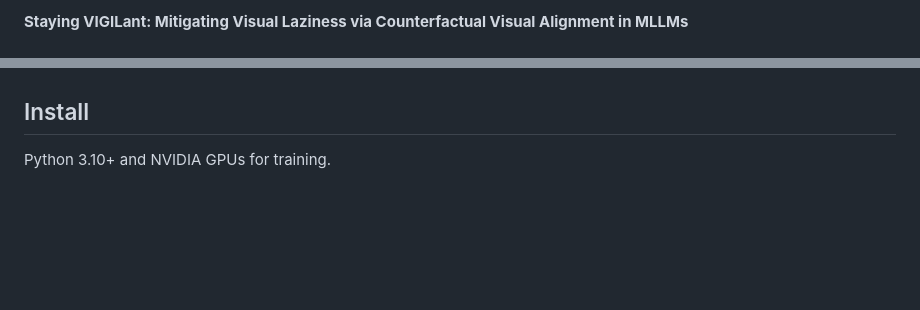
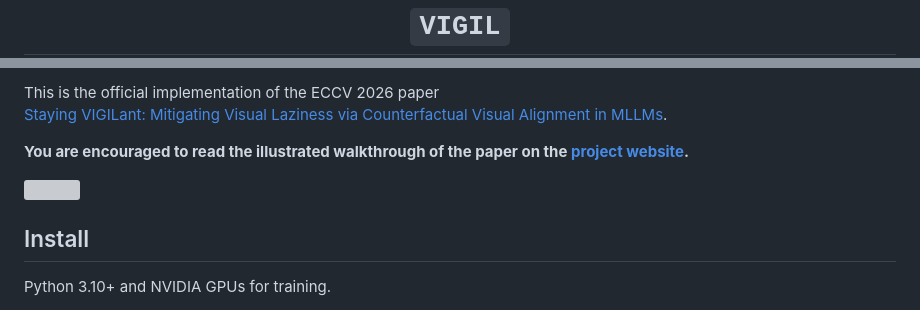
Before and after one commit to xixiaouab/VIGIL, a Markdown page: README.md, 2 parts joined by grey strips. GitHub-like rendering; blank space fills up the shorter version; grey boxes are pictures that could not be loaded.

```diff
--- a/README.md
+++ b/README.md
@@ -2,3 +2,3 @@
 
-**Staying VIGILant: Mitigating Visual Laziness via Counterfactual Visual Alignment in MLLMs**
+  <h1><code>VIGIL</code></h1>
 
@@ -6,3 +19,12 @@
+</div>
+
+This is the official implementation of the ECCV 2026 paper
+<br>[Staying VIGILant: Mitigating Visual Laziness via Counterfactual Visual Alignment in MLLMs](https://arxiv.org/pdf/2602.00217).
+
+**You are encouraged to read the illustrated walkthrough of the paper on the [project website](https://xixiaouab.github.io/VIGIL/).**
+
+<img src="assets/images/teaser.webpg" width="800">
+
 
 ## Install
 
```
Also changed, not shown: other parts of README.md (+15 -2 lines).
